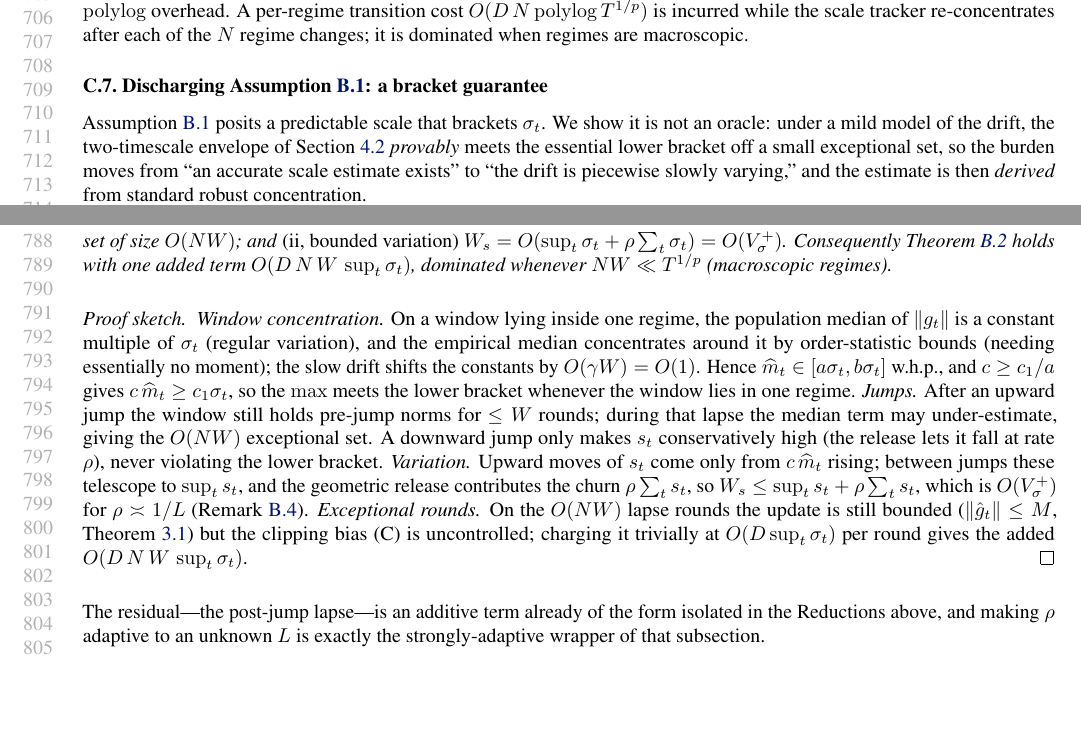
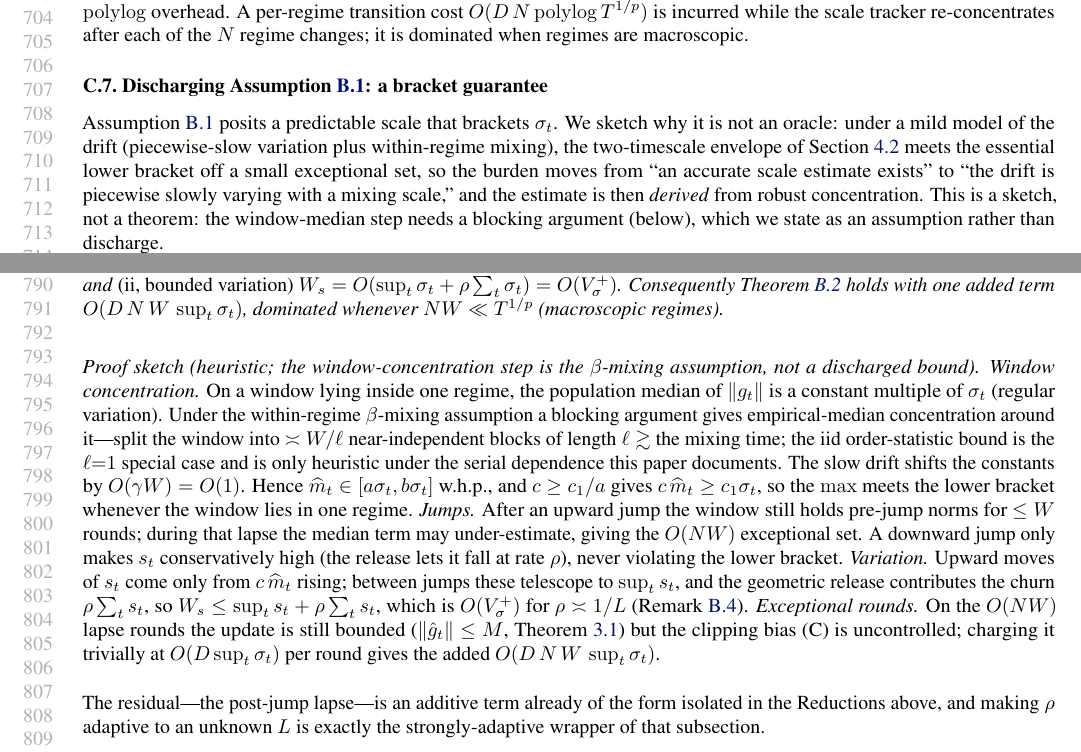
Before and after one commit to rafli-hl/dfsl, a LaTeX paper (paper/icml2026.tex): two parts of pages 13 and 15 of 17, joined at a grey line, cut so that both start at the same text, the shorter picture padded with empty space. Compiled offline with pdfLaTeX.

Commit message:
P8: state the mixing assumption behind the bracket-guarantee sketch
Prop C.5 (was B.5) applied iid order-statistic concentration to the within-window
||g_t||, which this paper argues is serially dependent. Rather than hide that:

- Retitle to "Bracket guarantee, informal" and add within-regime beta-mixing to
  its hypotheses, so the window-median concentration is a STATED blocking-argument
  assumption, not a claimed iid bound.
- Rewrite the window-concentration step as a blocking argument (W/l near-independent
  blocks; the iid order-statistic bound is the l=1 special case, only heuristic under
  serial dependence).
- Demote the proof to a plain "Proof sketch" paragraph and drop the QED box; soften
  the subsection intro from "provably meets" to a sketch that states the assumption
  rather than discharging it.

The scale-tracking assumption is thus honestly discharged empirically (Sec 4.3) and
motivated (not proved) here. Main body unchanged; still ends on page 8.

Co-Authored-By: Claude Opus 4.8 <noreply@anthropic.com>

```diff
--- a/paper/icml2026.tex
+++ b/paper/icml2026.tex
@@ -1007,12 +1007,14 @@ when regimes are macroscopic.
 \subsection{Discharging \texorpdfstring{\cref{ass:track}}{the scale-tracking assumption}: a bracket guarantee}
 \label{app:bracket}
 
-\cref{ass:track} posits a predictable scale that brackets $\sigma_t$. We show it is not
-an oracle: under a mild model of the drift, the two-timescale envelope of
-\cref{sec:tracker} \emph{provably} meets the essential lower bracket off a small
-exceptional set, so the burden moves from ``an accurate scale estimate exists'' to
-``the drift is piecewise slowly varying,'' and the estimate is then \emph{derived} from
-standard robust concentration.
+\cref{ass:track} posits a predictable scale that brackets $\sigma_t$. We sketch why it is
+not an oracle: under a mild model of the drift (piecewise-slow variation plus within-regime
+mixing), the two-timescale envelope of \cref{sec:tracker} meets the essential lower bracket
+off a small exceptional set, so the burden moves from ``an accurate scale estimate exists''
+to ``the drift is piecewise slowly varying with a mixing scale,'' and the estimate is then
+\emph{derived} from robust concentration. This is a sketch, not a theorem: the
+window-median step needs a blocking argument (below), which we state as an assumption rather
+than discharge.
 
 \begin{figure}[t]
 \centering
@@ -1127,7 +1129,5 @@ factor. This is the piecewise-slowly-varying picture the measured gradient scale
 $\widehat m_t=\mathrm{median}(\norm{g_{t-W}},\dots,\norm{g_{t-1}})$ is the predictable
 short-window median and $\rho\asymp1/L$ with $L=\min_r L_r$.
 
-\begin{proposition}[Bracket guarantee]
+\begin{proposition}[Bracket guarantee, informal]
 \label{prop:tracker}
-Under \cref{ass:moment} and the drift model above, for a large enough constant $c$,
-with probability $\ge1-\delta$:
@@ -1138,11 +1142,15 @@ Consequently \cref{thm:regret} holds with one added term $O(D\,N\,W\,\sup_t\sigm
 dominated whenever $NW\ll T^{1/p}$ (macroscopic regimes).
 \end{proposition}
 
-\begin{proof}[Proof sketch]
+\medskip\noindent\textit{Proof sketch (heuristic; the window-concentration step is the
+$\beta$-mixing assumption, not a discharged bound).}
 \emph{Window concentration.} On a window lying inside one regime, the population median
-of $\norm{\gt}$ is a constant multiple of $\sigma_t$ (regular variation), and the
-empirical median concentrates around it by order-statistic bounds (needing essentially
-no moment); the slow drift shifts the constants by $O(\gamma W)=O(1)$. Hence
+of $\norm{\gt}$ is a constant multiple of $\sigma_t$ (regular variation). Under the
+within-regime $\beta$-mixing assumption a blocking argument gives empirical-median
+concentration around it---split the window into $\asymp W/\ell$ near-independent blocks of
+length $\ell\gtrsim$ the mixing time; the iid order-statistic bound is the $\ell{=}1$
+special case and is only heuristic under the serial dependence this paper documents. The
+slow drift shifts the constants by $O(\gamma W)=O(1)$. Hence
 $\widehat m_t\in[a\sigma_t,b\sigma_t]$ w.h.p., and $c\ge c_1/a$ gives
 $c\,\widehat m_t\ge c_1\sigma_t$, so the $\max$ meets the lower bracket whenever the
 window lies in one regime.
```
Also changed, not shown: paper/icml2026.pdf, paper/icml2026.tex (7 more changed lines).
